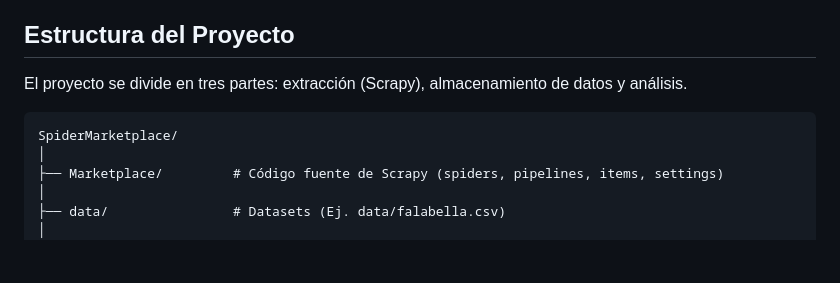
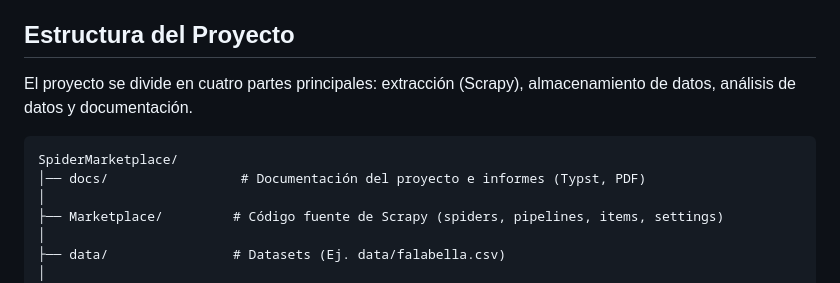
Before and after one commit to gmborjasb/SpiderMarketplace, a Markdown page: README.md, the part around the change. Drawn GitHub-style; blank space fills up the shorter version.

Commit message:
docs(README): add docs folder to project structure tree

````diff
--- a/README.md
+++ b/README.md
@@ -66,10 +66,11 @@ para exportar los datos a un archivo `.csv`, `-O` para iniciar un dataset nuevo
 
 ## Estructura del Proyecto
 
-El proyecto se divide en tres partes: extracción (Scrapy), almacenamiento de datos y análisis.
+El proyecto se divide en cuatro partes principales: extracción (Scrapy), almacenamiento de datos, análisis de datos y documentación.
 
 ```text
 SpiderMarketplace/
+│── docs/                 # Documentación del proyecto e informes (Typst, PDF)
 │
 ├── Marketplace/         # Código fuente de Scrapy (spiders, pipelines, items, settings)
 │
````
